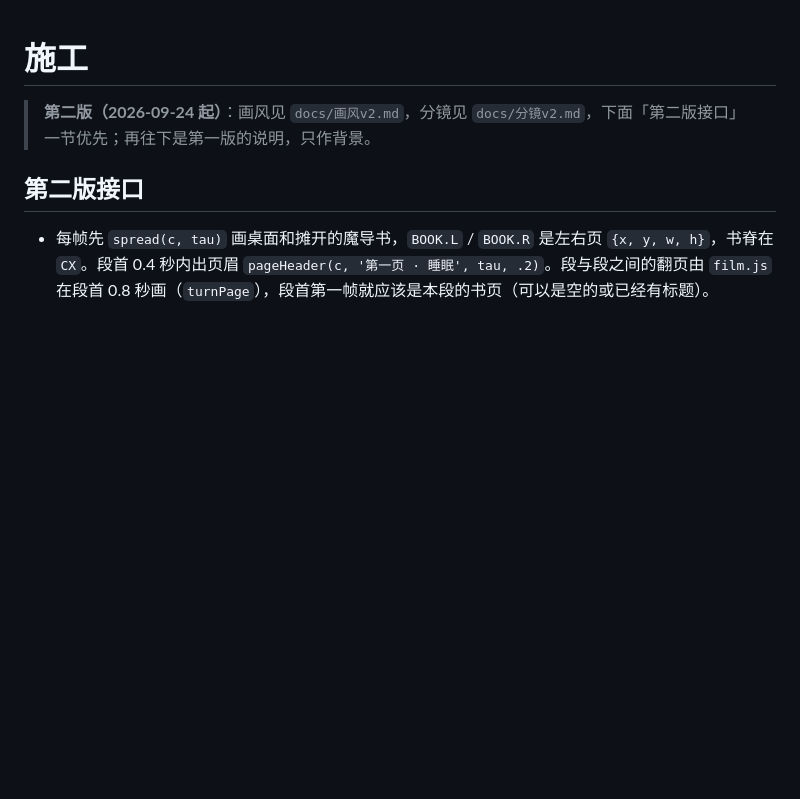
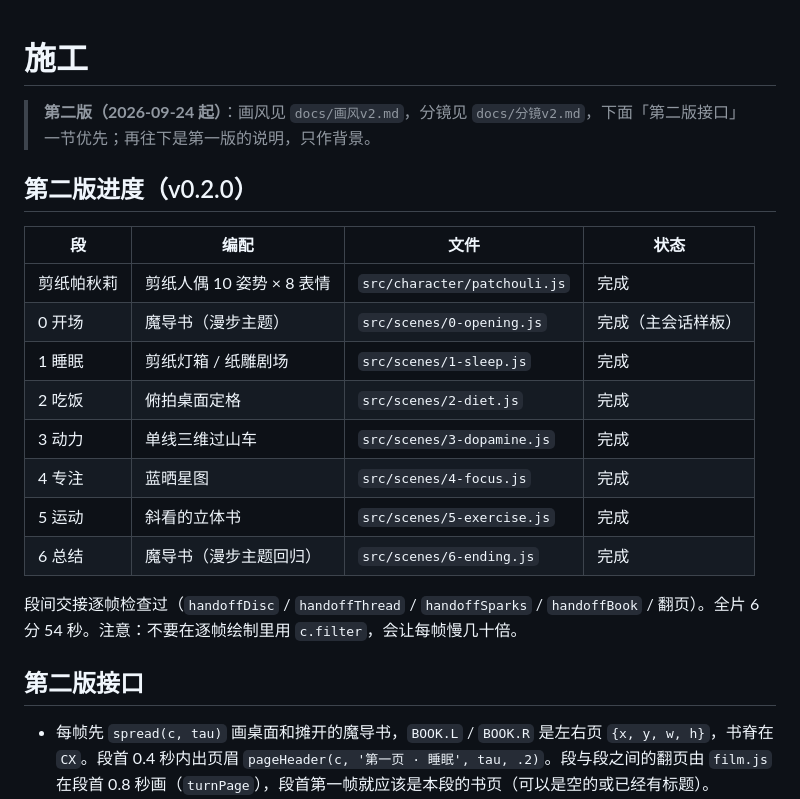
Before and after one commit to fish2lab/patchouli-lecture-1, a Markdown page: docs/施工.md, the part around the change. GitHub-like rendering; blank space fills up the shorter version.

Commit message:
v0.2.0：第二版完成，发布 [release]
全片 6 分 54 秒：魔导书为漫步主题，睡眠（剪纸灯箱）、吃饭（俯拍桌面定格）、动力（单线三维过山车）、
专注（蓝晒星图）、运动（立体书）各一种编配，段间形状接形状；剪纸帕秋莉；中文油库里语音。

Co-Authored-By: Claude Opus 5.5 <noreply@anthropic.com>
Claude-Session: https://claude.ai/code/session_01EwMiQozDNV8qCsn6cruJa8

```diff
--- a/docs/施工.md
+++ b/docs/施工.md
@@ -1,6 +1,21 @@
 # 施工
 
 > **第二版（2026-09-24 起）**：画风见 `docs/画风v2.md`，分镜见 `docs/分镜v2.md`，下面「第二版接口」一节优先；再往下是第一版的说明，只作背景。
+
+## 第二版进度（v0.2.0）
+
+| 段 | 编配 | 文件 | 状态 |
+|---|---|---|---|
+| 剪纸帕秋莉 | 剪纸人偶 10 姿势 × 8 表情 | `src/character/patchouli.js` | 完成 |
+| 0 开场 | 魔导书（漫步主题） | `src/scenes/0-opening.js` | 完成（主会话样板） |
+| 1 睡眠 | 剪纸灯箱 / 纸雕剧场 | `src/scenes/1-sleep.js` | 完成 |
+| 2 吃饭 | 俯拍桌面定格 | `src/scenes/2-diet.js` | 完成 |
+| 3 动力 | 单线三维过山车 | `src/scenes/3-dopamine.js` | 完成 |
+| 4 专注 | 蓝晒星图 | `src/scenes/4-focus.js` | 完成 |
+| 5 运动 | 斜看的立体书 | `src/scenes/5-exercise.js` | 完成 |
+| 6 总结 | 魔导书（漫步主题回归） | `src/scenes/6-ending.js` | 完成 |
+
+段间交接逐帧检查过（`handoffDisc` / `handoffThread` / `handoffSparks` / `handoffBook` / 翻页）。全片 6 分 54 秒。注意：不要在逐帧绘制里用 `c.filter`，会让每帧慢几十倍。
 
 ## 第二版接口
 
```
